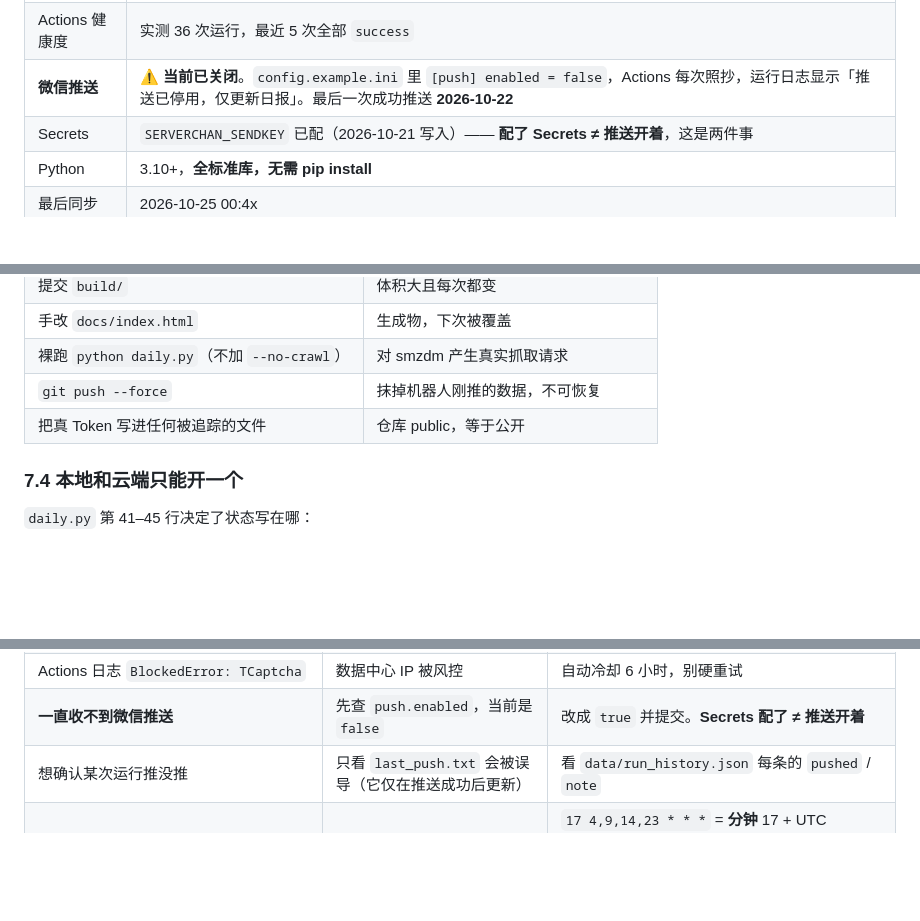
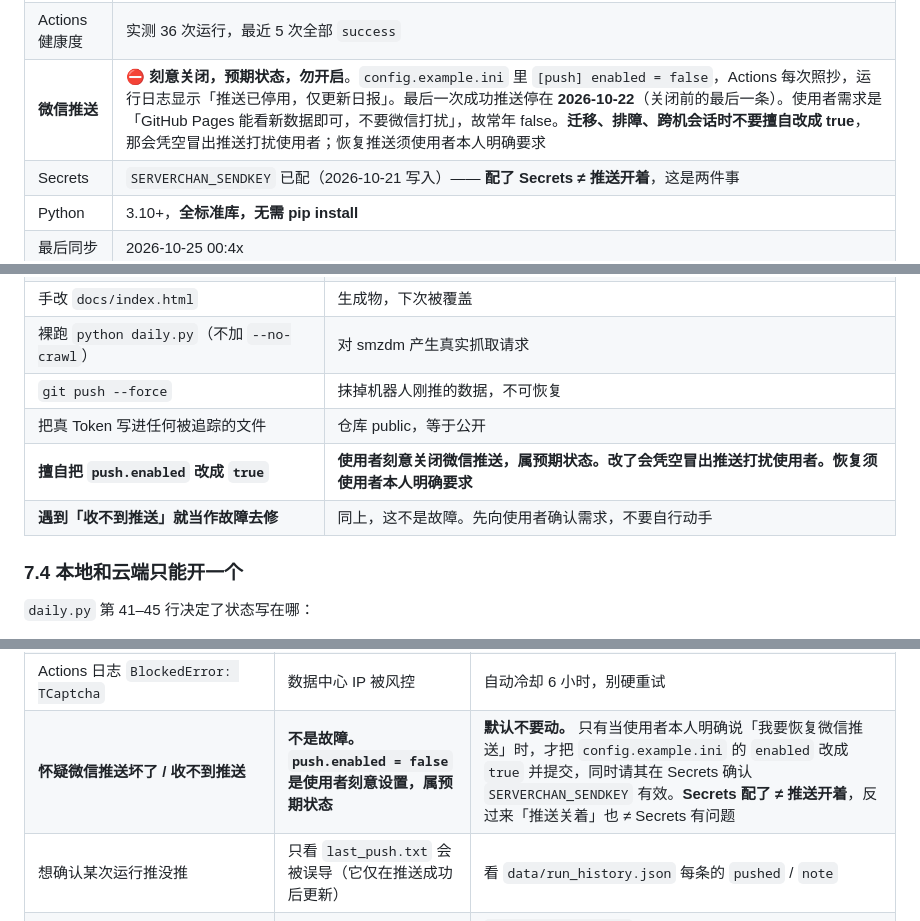
Before and after one commit to elizond0/smzdm-daily, a Markdown page: 部署必读.md, 3 parts joined by grey strips. Drawn GitHub-style; blank space fills up the shorter version.

Commit message:
docs: v2.2 澄清微信推送关闭是刻意选择（状态表/故障表/7.3 三处约束）

```diff
--- a/部署必读.md
+++ b/部署必读.md
@@ -55,7 +55,7 @@
 | 自动抓取 | Actions `daily.yml`，每天北京时间 **7 / 12 / 17 / 22 点** |
 | cron 写法 | `17 4,9,14,23 * * *` —— 小时 4/9/14/23 是 **UTC**，+8 即北京 7/12/17/22；**分钟刻意用 17 而非 0**，因为整点是 Actions 队列高峰，实测一半触发不了且常延迟 2–5 小时。**不要改成整点。** |
 | Actions 健康度 | 实测 36 次运行，最近 5 次全部 `success` |
-| **微信推送** | **⚠️ 当前已关闭**。`config.example.ini` 里 `[push] enabled = false`，Actions 每次照抄，运行日志显示「推送已停用，仅更新日报」。最后一次成功推送 **2026-10-22** |
+| **微信推送** | **⛔ 刻意关闭，预期状态，勿开启**。`config.example.ini` 里 `[push] enabled = false`，Actions 每次照抄，运行日志显示「推送已停用，仅更新日报」。最后一次成功推送停在 **2026-10-22**（关闭前的最后一条）。使用者需求是「GitHub Pages 能看新数据即可，不要微信打扰」，故常年 false。**迁移、排障、跨机会话时不要擅自改成 true**，那会凭空冒出推送打扰使用者；恢复推送须使用者本人明确要求 |
 | Secrets | `SERVERCHAN_SENDKEY` 已配（2026-10-21 写入）—— **配了 Secrets ≠ 推送开着**，这是两件事 |
 | Python | 3.10+，**全标准库，无需 pip install** |
 | 最后同步 | 2026-10-25 00:4x |
@@ -405,6 +405,8 @@ Actions 每天跑 4 次，**每次跑完自动 `git add -A data docs` 并提交
 | 裸跑 `python daily.py`（不加 `--no-crawl`） | 对 smzdm 产生真实抓取请求 |
 | `git push --force` | 抹掉机器人刚推的数据，不可恢复 |
 | 把真 Token 写进任何被追踪的文件 | 仓库 public，等于公开 |
+| **擅自把 `push.enabled` 改成 `true`** | **使用者刻意关闭微信推送，属预期状态。改了会凭空冒出推送打扰使用者。恢复须使用者本人明确要求** |
+| **遇到「收不到推送」就当作故障去修** | 同上，这不是故障。先向使用者确认需求，不要自行动手 |
 
 ### 7.4 本地和云端只能开一个
 
@@ -470,7 +472,7 @@ BlockedError: 触发站点反爬验证码（TCaptcha）
 | 报「读不到 template.html」 | 工作副本不完整 | 重新拉取 |
 | Pages 页面 404、下划线资源丢失 | `docs/.nojekyll` 丢了 | 补回该文件（0 字节） |
 | Actions 日志 `BlockedError: TCaptcha` | 数据中心 IP 被风控 | 自动冷却 6 小时，别硬重试 |
-| **一直收不到微信推送** | 先查 `push.enabled`，当前是 `false` | 改成 `true` 并提交。**Secrets 配了 ≠ 推送开着** |
+| **怀疑微信推送坏了 / 收不到推送** | **不是故障。`push.enabled = false` 是使用者刻意设置，属预期状态** | **默认不要动。** 只有当使用者本人明确说「我要恢复微信推送」时，才把 `config.example.ini` 的 `enabled` 改成 `true` 并提交，同时请其在 Secrets 确认 `SERVERCHAN_SENDKEY` 有效。**Secrets 配了 ≠ 推送开着**，反过来「推送关着」也 ≠ Secrets 有问题 |
 | 想确认某次运行推没推 | 只看 `last_push.txt` 会被误导（它仅在推送成功后更新） | 看 `data/run_history.json` 每条的 `pushed` / `note` |
 | 怀疑 cron 写错（把 17 当小时） | 误读 cron 格式 | `17 4,9,14,23 * * *` = **分钟** 17 + UTC 4/9/14/23 点 = 北京 7/12/17/22 点。**刻意避开整点高峰，别改** |
 | 改了 `state` 路径或 `SMZDM_BUILD` | 影响本地/云端状态隔离 | 属于第六节第 7 项，必须同步更新 7.4 |
```
Also changed, not shown: other parts of 部署必读.md (+1 -0 lines).
